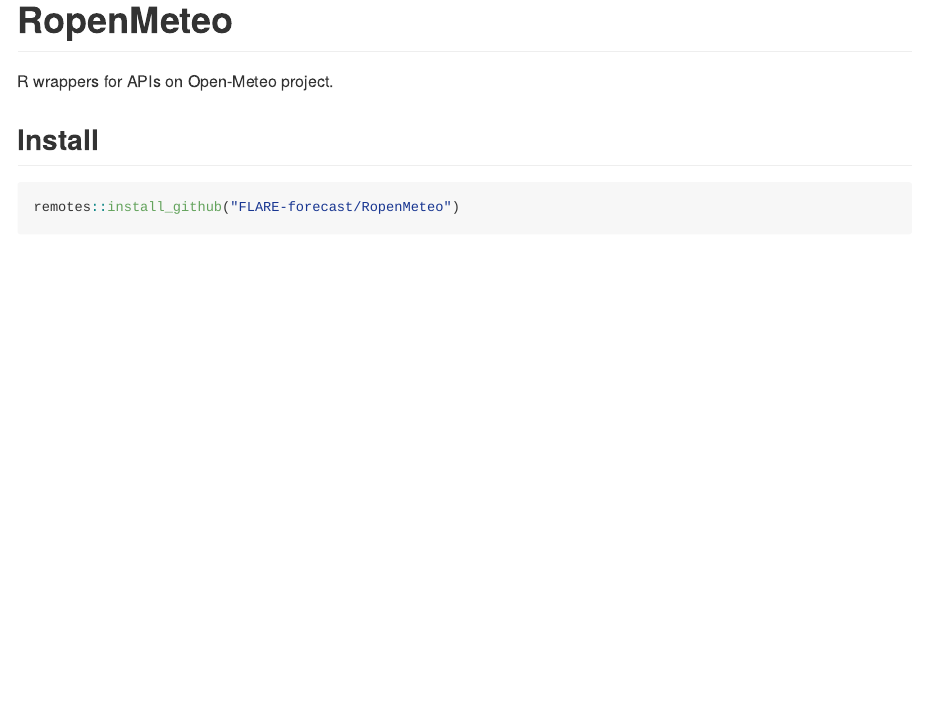
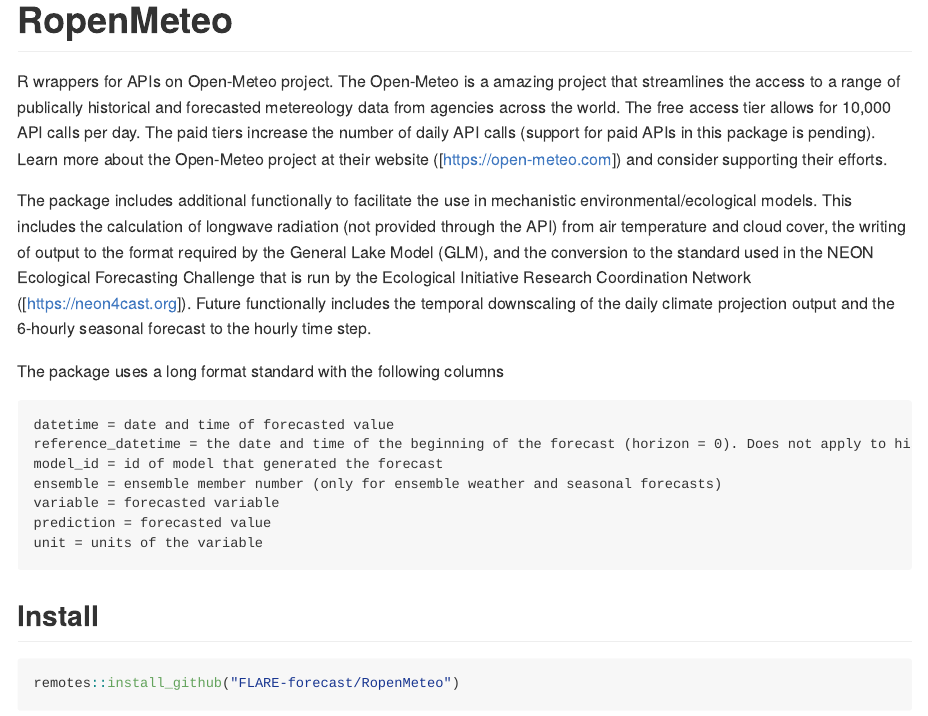
Before and after one commit to FLARE-forecast/ropenmeteo, an R Markdown document (README.Rmd): the page in a window 1100 px wide, from its top. The pictures show the output file README.md that the author committed with the source, drawn offline in the style of GitHub; long lines of code are wrapped; badge pictures from the web are left out.

Commit message:
updating README

````diff
--- a/README.Rmd
+++ b/README.Rmd
@@ -7,7 +7,21 @@
   [![R-CMD-check](https://github.com/FLARE-forecast/RopenMeteo/actions/workflows/R-CMD-check.yaml/badge.svg)](https://github.com/FLARE-forecast/RopenMeteo/actions/workflows/R-CMD-check.yaml)
 <!-- badges: end -->
 
-R wrappers for APIs on Open-Meteo project.
+R wrappers for APIs on Open-Meteo project.  The Open-Meteo is a amazing project that streamlines the access to a range of publically historical and forecasted metereology data from agencies across the world.  The free access tier allows for 10,000 API calls per day.  The paid tiers increase the number of daily API calls (support for paid APIs in this package is pending). Learn more about the Open-Meteo project at their website ([https://open-meteo.com]) and consider supporting their efforts.
+
+The package includes additional functionally to facilitate the use in mechanistic environmental/ecological models.  This includes the calculation of longwave radiation (not provided through the API) from air temperature and cloud cover, the writing of output to the format required by the General Lake Model (GLM), and the conversion to the standard used in the NEON Ecological Forecasting Challenge that is run by the Ecological Initiative Research Coordination Network ([https://neon4cast.org]).  Future functionally includes the temporal downscaling of the daily climate projection output and the 6-hourly seasonal forecast to the hourly time step.
+
+The package uses a long format standard with the following columns
+
+```
+datetime = date and time of forecasted value
+reference_datetime = the date and time of the beginning of the forecast (horizon = 0). Does not apply to historical weather.
+model_id = id of model that generated the forecast
+ensemble = ensemble member number (only for ensemble weather and seasonal forecasts)
+variable = forecasted variable
+prediction = forecasted value
+unit = units of the variable
+```
 
 ## Install
 
````
Also changed, not shown: README.md, README_files/figure-gfm/unnamed-chunk-9-1.png.
